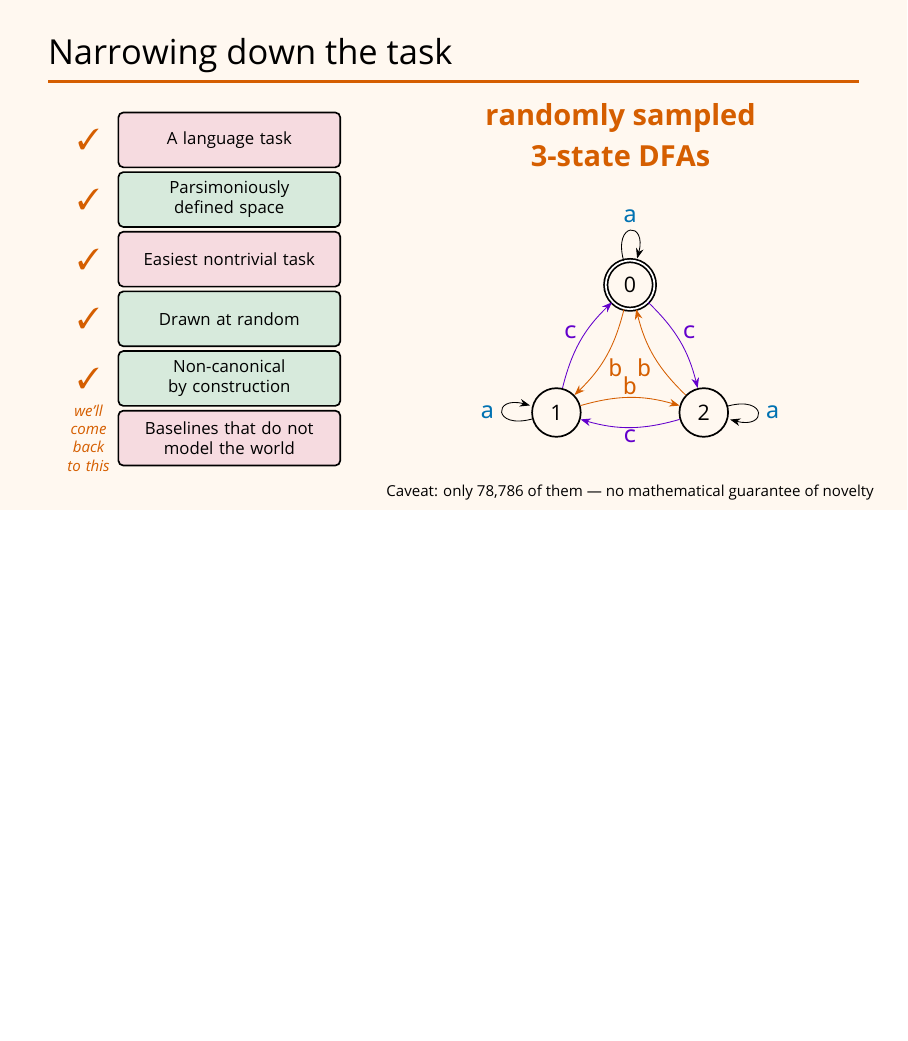
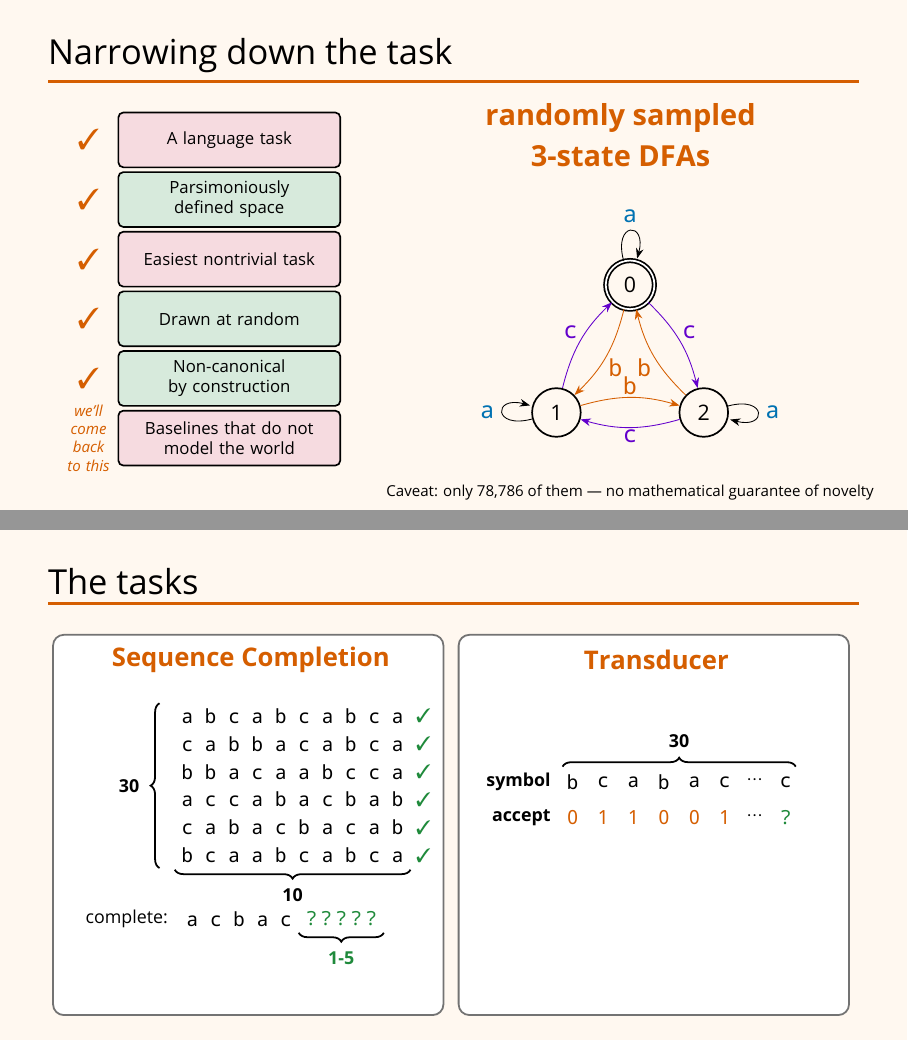
Before and after one commit to kavigupta/evallm, LaTeX slides (presentation/presentation.tex): page 40 of 116 before the commit and pages 40 and 47 of 124 after it, the two joined at a grey line, the shorter picture padded with empty space. Compiled offline with LuaLaTeX; a missing font is replaced by an installed copy or a similar font.

Commit message:
improve the slides

```diff
--- a/presentation/presentation.tex
+++ b/presentation/presentation.tex
@@ -334,6 +334,94 @@
   \end{tikzpicture}}
 \end{frame}
 
+%% ---------------------------------------------------------------- two tasks
+%% Two ways to probe a sampled DFA. Sequence completion (left): 30 accepted
+%% strings of length 10, complete the held-out last 5. Transducer (right): the
+%% whole symbol+accept-bit prefix, predict the next bit. ? marks what to predict.
+\newcommand{\ob}[1]{\textcolor{evallmHighlight}{\textbf{#1}}} % an accept (output) bit
+\begin{frame}{The tasks}
+  \centering
+  \vfill
+  \resizebox{\linewidth}{!}{%
+  \begin{tikzpicture}[
+      >=Stealth,
+      panel/.style={rounded corners=6pt, draw=evallmText!55, line width=1pt, fill=white},
+      htitle/.style={font=\Large\bfseries, text=evallmHighlight},
+      seq/.style={anchor=west, font=\ttfamily\normalsize},
+      tok/.style={font=\ttfamily\normalsize},
+      brm/.style={decorate, decoration={brace, amplitude=5pt, mirror}, line width=1pt, draw=evallmText},
+      cnt/.style={font=\small\bfseries, text=evallmText},
+    ]
+    \useasboundingbox (0,0.4) rectangle (16,8.3);
+
+
+    %% ===== LEFT: Sequence Completion -- 30 accepted strings (len 10), each ticked
+    \draw[panel] (0.1,0.6) rectangle (7.8,8.1);
+    \node[htitle] at (4.0,7.6) {Sequence Completion};
+
+    \uncover<2->{
+
+      \node[seq] (a1) at (2.5,6.5) {a b c a b c a b c a};
+      \node[seq] (a2) at (2.5,5.95){c a b b a c a b c a};
+      \node[seq] (a3) at (2.5,5.40){b b a c a a b c c a};
+      \node[seq] (a4) at (2.5,4.85){a c c a b a c b a b};
+      \node[seq] (a5) at (2.5,4.30){c a b a c b a c a b};
+      \node[seq] (a6) at (2.5,3.75){b c a a b c a b c a};
+      \foreach \r in {a1,a2,a3,a4,a5,a6}{\node[anchor=west, inner sep=3pt] at (\r.east) {\yes};}
+      %% 30 strings (vertical brace, flipped to embrace the rows)
+      \draw[brm] (2.2,6.75) -- (2.2,3.5);
+      \node[cnt] at (1.6,5.12) {30};
+      %% each is length 10
+      \draw[brm] (a6.south west) -- (a6.south east);
+      \node[cnt] at ($(a6.south)+(0,-0.5)$) {10};
+    }
+    \uncover<3->{
+      %% complete the last 5
+      \node[font=\small, anchor=east] at (2.5,2.5) {complete:};
+      \node[seq] (q1) at (2.6,2.5) {a c b a c~};
+    }
+    \uncover<4->{
+      \node[seq, text=ecgreen] (q2) at (q1.east) {?\,?\,?\,?\,?};
+      \draw[brm] (q2.south west) -- (q2.south east);
+      \node[cnt, text=ecgreen] at ($(q2.south)+(0,-0.5)$) {1-5};
+    }
+
+    %% ===== RIGHT: Transducer -- one example; symbols and accept bits on separate
+    %% lines; the whole length-30 prefix is given, the last bit is the query.
+    \draw[panel] (8.1,0.6) rectangle (15.8,8.1);
+    \node[htitle] at (12.0,7.6) {Transducer};
+    \uncover<5->{
+      \node[cnt] at (12.45,6.0) {30};
+      \draw[brm] (14.75,5.5) -- (10.15,5.5);
+      \node[cnt, anchor=east] at (10.05,5.2) {symbol};
+    }
+    \uncover<6->{
+      \node[cnt, anchor=east] at (10.05,4.5) {accept};
+    }
+    \foreach \x/\s/\o in {10.35/b/0, 10.95/c/1, 11.55/a/1, 12.15/b/0, 12.75/a/0, 13.35/c/1}{
+      \uncover<5->{
+        \node[tok] at (\x,5.2) {\s};
+      }
+      \uncover<6->{
+        \node[tok] at (\x,4.5) {\ob{\o}};
+      }
+    }
+    \uncover<5->{
+      \node[tok] at (13.95,5.2) {$\cdots$};
+    }
+    \uncover<6->{
+      \node[tok] at (13.95,4.5) {$\cdots$};
+    }
+    \uncover<5->{
+      \node[tok] at (14.55,5.2) {c};
+    }
+    \uncover<7->{
+      \node[tok, text=ecgreen] at (14.55,4.5) {\textbf{?}};
+    }
+  \end{tikzpicture}}
+  \vfill
+\end{frame}
+
 %% ================================================================ BASELINES
 \headerslide{Baselines}
 
```
Also changed, not shown: presentation/presentation.tex (12 more changed lines).
